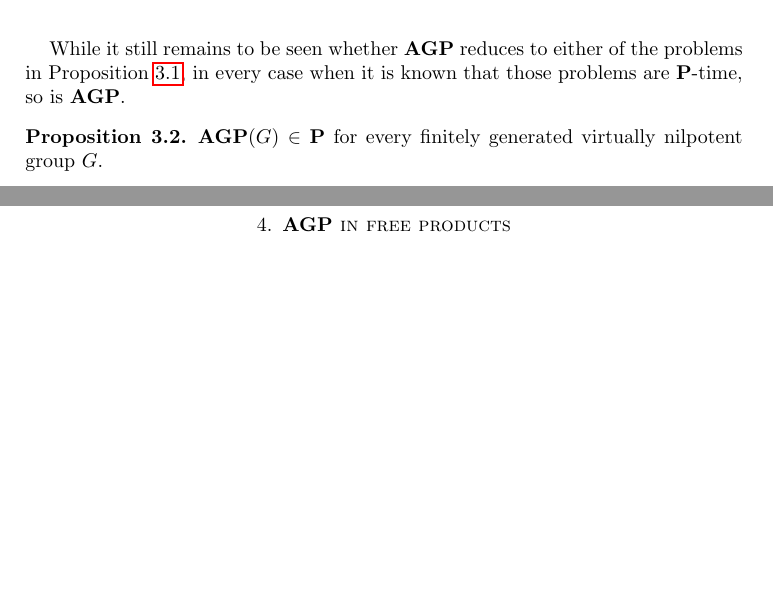
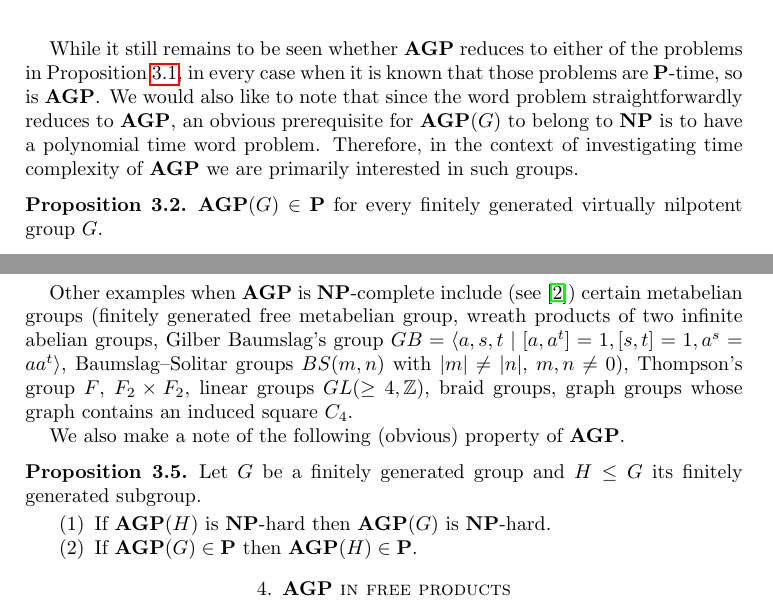
Before and after one commit to LizaFrenkel/Knapsack_FP, a LaTeX paper (knapsack_free_products.tex): two parts of pages 4 and 5 of 7 before the commit and two parts of pages 4 and 5 of 8 after it, joined at a grey line, cut so that both start at the same text, the shorter picture padded with empty space. Compiled offline with pdfLaTeX.

Commit message:
Changes as suggested by Sasha
Additions to Section 3 (more basic facts and examples of AGP); minor
addition to Introduction.

```diff
--- a/knapsack_free_products.tex
+++ b/knapsack_free_products.tex
@@ -537,7 +536,8 @@ Since that $\BKP(G)$ $\P$-time reduces to $\SSP(G)$ (see~\cite{MNU1}), it is onl
 \end{figure}
 \end{proof}
 
-While it still remains to be seen whether $\AGP$ reduces to either of the problems in Proposition~\ref{pr:reduction_to_agp}, in every case when it is known that those problems are $\P$-time, so is $\AGP$.
+While it still remains to be seen whether $\AGP$ reduces to either of the problems in Proposition~\ref{pr:reduction_to_agp}, in every case when it is known that those problems are $\P$-time, so is $\AGP$. We would also like to note that since the word problem straightforwardly reduces to $\AGP$, an obvious prerequisite for $\AGP(G)$ to belong to $\NP$ is to have a polynomial time word problem. Therefore, in the context of investigating time complexity of $\AGP$ we are primarily interested in such groups.
+
 \begin{proposition}\label{pr:agp_nilp}
 $\AGP(G)\in\P$ for every finitely generated virtually nilpotent group $G$.
 \end{proposition}
@@ -559,6 +559,20 @@ There exist groups $G,H$ such that $\AGP(G),\AGP(H)\in\P$, but $\AGP(G\times H)$
 \begin{proof}
 It was shown in~\cite[Theorem 7.4]{MNU1} that $\BSMP(F_2\times F_2)$ is $\NP$-complete. By Proposition~\ref{pr:reduction_to_agp} it follows that $\AGP(F_2\times F_2)$ is $\NP$-complete, while by Proposition~\ref{pr:agp_nilp} $\AGP(F_2)\in\P$.
 \end{proof}
+
+Other examples when $\AGP$ is $\NP$-complete include (see~\cite{MNU1}) certain metabelian groups (finitely generated free metabelian group, wreath products of two infinite abelian groups, Gilber Baumslag's group $GB=\langle a,s,t\mid [a,a^t]=1, [s,t]=1, a^s=aa^t\rangle$, Baumslag--Solitar groups $BS(m,n)$ with $|m|\neq |n|$, $m,n\neq 0$), Thompson's group $F$, $F_2\times F_2$, linear groups $GL(\ge4, \mathbb Z)$, braid groups, graph groups whose
+graph contains an induced square $C_4$.
+
+We also make a note of the following (obvious) property of $\AGP$.
+\begin{proposition}
+Let $G$ be a finitely generated group and $H\le G$ its finitely generated subgroup.
+\begin{enumerate}
+\item If $\AGP(H)$ is $\NP$-hard then $\AGP(G)$ is $\NP$-hard.
+\item If $\AGP(G)\in \P$ then $\AGP(H)\in \P$.
+\end{enumerate}
+\end{proposition}
+
+
 
 \section{$\AGP$ in free products}\label{sec:free_prod}
 \begin{theorem}\label{th:ptime_agp}
```
Also changed, not shown: knapsack_free_products.tex (3 more changed lines).
